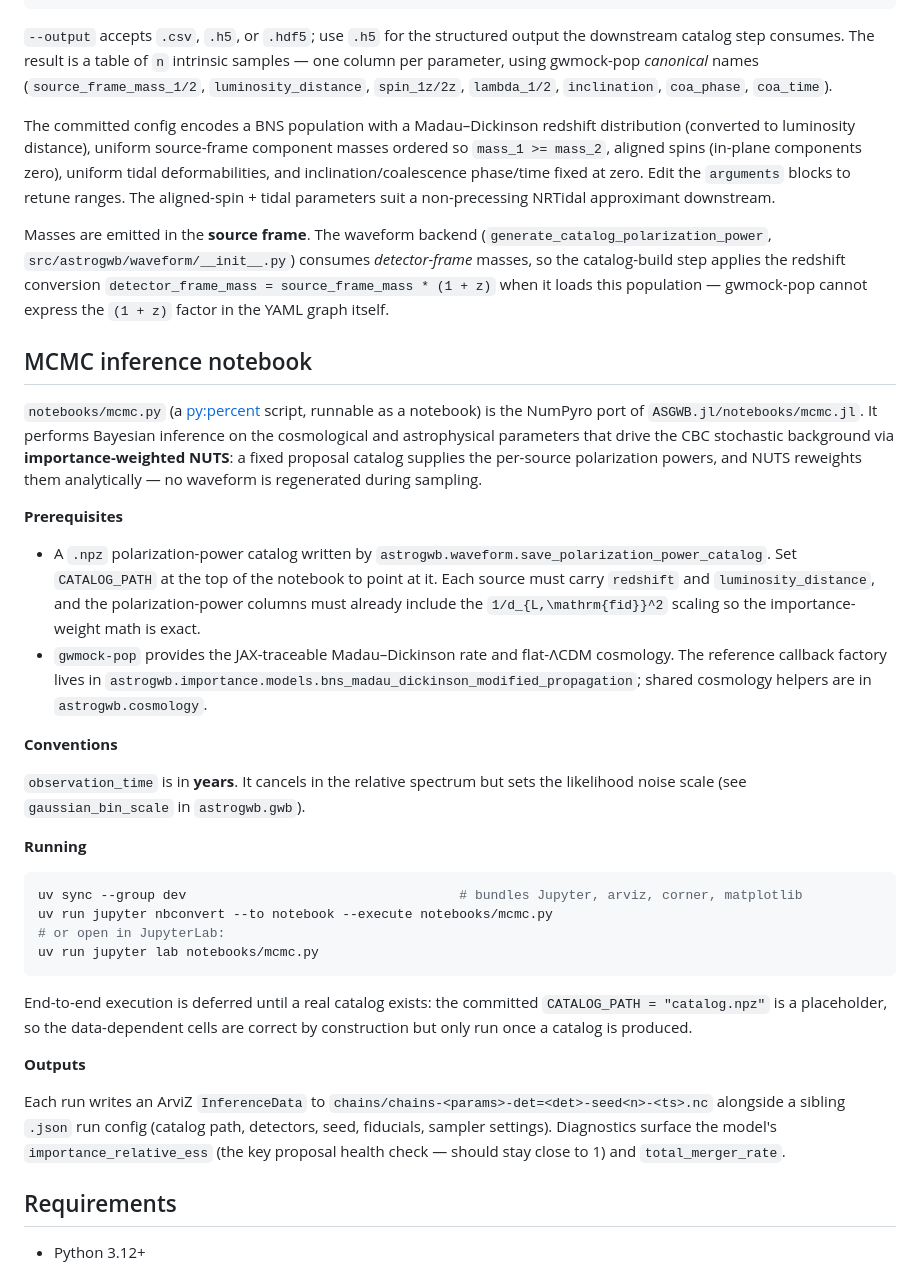
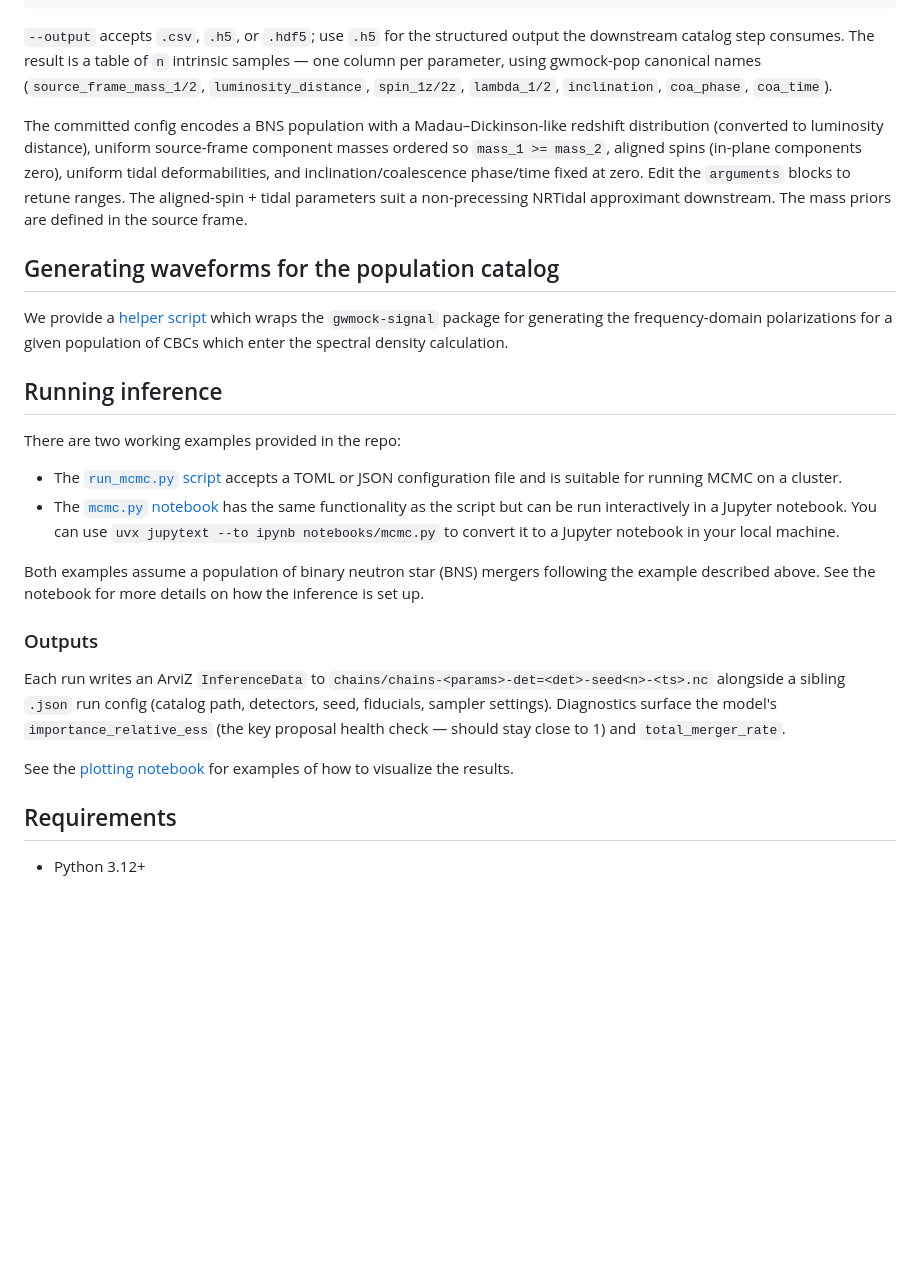
Before and after one commit to binado/astrogwb, a Markdown page: README.md, the part around one of its changes. Rendered like a GitHub page; blank space fills up the shorter version.

````diff
--- a/README.md
+++ b/README.md
@@ -100,73 +30,40 @@ uv run gwmock-pop simulate \
 
 `--output` accepts `.csv`, `.h5`, or `.hdf5`; use `.h5` for the structured
 output the downstream catalog step consumes. The result is a table of `n`
-intrinsic samples — one column per parameter, using gwmock-pop *canonical*
+intrinsic samples — one column per parameter, using gwmock-pop canonical
 names (`source_frame_mass_1/2`, `luminosity_distance`, `spin_1z/2z`,
 `lambda_1/2`, `inclination`, `coa_phase`, `coa_time`).
 
-The committed config encodes a BNS population with a Madau–Dickinson redshift
+The committed config encodes a BNS population with a Madau–Dickinson-like redshift
 distribution (converted to luminosity distance), uniform source-frame component
 masses ordered so `mass_1 >= mass_2`, aligned spins (in-plane components zero),
 uniform tidal deformabilities, and inclination/coalescence phase/time fixed at
 zero. Edit the `arguments` blocks to retune ranges. The aligned-spin + tidal
 parameters suit a non-precessing NRTidal approximant downstream.
+The mass priors are defined in the source frame.
 
-Masses are emitted in the **source frame**. The waveform backend
-(`generate_catalog_polarization_power`, `src/astrogwb/waveform/__init__.py`)
-consumes *detector-frame* masses, so the catalog-build step applies the
-redshift conversion `detector_frame_mass = source_frame_mass * (1 + z)` when it
-loads this population — gwmock-pop cannot express the `(1 + z)` factor in the
-YAML graph itself.
+## Generating waveforms for the population catalog
 
-[gwmock-pop]: https://leuven-gravity-institute.github.io/gwmock-pop/
+We provide a [helper script](./scripts/generate_waveforms.py) which wraps the `gwmock-signal` package for generating the frequency-domain polarizations for a given population of CBCs which enter the spectral density calculation.
 
-## MCMC inference notebook
+## Running inference
 
-`notebooks/mcmc.py` (a [py:percent](https://jupytext.readthedocs.io/en/latest/formats-percent.html)
-script, runnable as a notebook) is the NumPyro port of
-`ASGWB.jl/notebooks/mcmc.jl`. It performs Bayesian inference on the
-cosmological and astrophysical parameters that drive the CBC stochastic
-background via **importance-weighted NUTS**: a fixed proposal catalog supplies
-the per-source polarization powers, and NUTS reweights them analytically — no
-waveform is regenerated during sampling.
+There are two working examples provided in the repo:
 
-**Prerequisites**
+- The [`run_mcmc.py` script](./scripts/run_mcmc.py) accepts a TOML or JSON configuration file and is suitable for running MCMC on a cluster.
+- The [`mcmc.py` notebook](./notebooks/mcmc.py) has the same functionality as the script but can be run interactively in a Jupyter notebook. You can use `uvx jupytext --to ipynb notebooks/mcmc.py` to convert it to a Jupyter notebook in your local machine.
 
-- A `.npz` polarization-power catalog written by
-  `astrogwb.waveform.save_polarization_power_catalog`. Set `CATALOG_PATH` at the
-  top of the notebook to point at it. Each source must carry `redshift` and
-  `luminosity_distance`, and the polarization-power columns must already include
-  the `1/d_{L,\mathrm{fid}}^2` scaling so the importance-weight math is exact.
-- `gwmock-pop` provides the JAX-traceable Madau–Dickinson rate and flat-ΛCDM
-  cosmology. The reference callback factory lives in
-  `astrogwb.importance.models.bns_madau_dickinson_modified_propagation`;
-  shared cosmology helpers are in `astrogwb.cosmology`.
+Both examples assume a population of binary neutron star (BNS) mergers following the example described above. See the notebook for more details on how the inference is set up.
 
-**Conventions**
-
-`observation_time` is in **years**. It cancels in the relative spectrum but sets
-the likelihood noise scale (see `gaussian_bin_scale` in `astrogwb.gwb`).
-
-**Running**
-
-```bash
-uv sync --group dev                                   # bundles Jupyter, arviz, corner, matplotlib
-uv run jupyter nbconvert --to notebook --execute notebooks/mcmc.py
-# or open in JupyterLab:
-uv run jupyter lab notebooks/mcmc.py
-```
-
-End-to-end execution is deferred until a real catalog exists: the committed
-`CATALOG_PATH = "catalog.npz"` is a placeholder, so the data-dependent cells are
-correct by construction but only run once a catalog is produced.
-
-**Outputs**
+### Outputs
 
 Each run writes an ArviZ `InferenceData` to
 `chains/chains-<params>-det=<det>-seed<n>-<ts>.nc` alongside a sibling `.json`
 run config (catalog path, detectors, seed, fiducials, sampler settings).
 Diagnostics surface the model's `importance_relative_ess` (the key proposal
 health check — should stay close to 1) and `total_merger_rate`.
+
+See the [plotting notebook](./notebooks/mcmc_plotting.py) for examples of how to visualize the results.
 
 ## Requirements
 
````
Also changed, not shown: other parts of README.md (+12 -82 lines).
